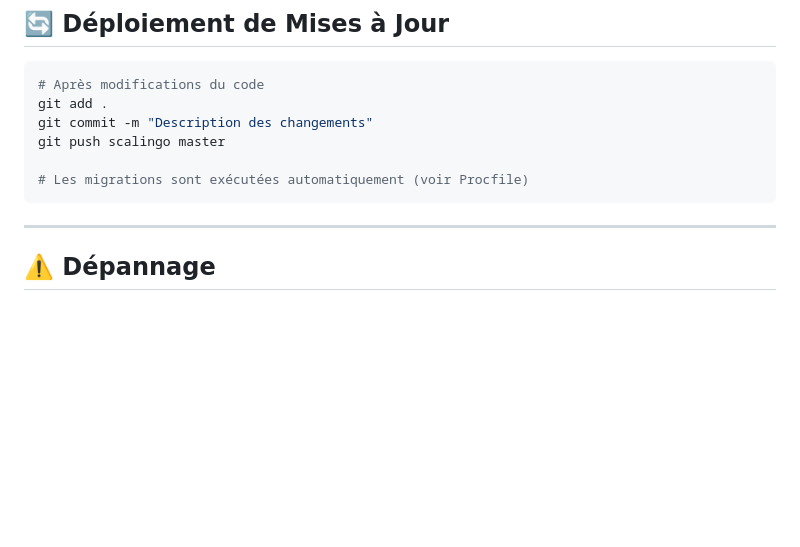
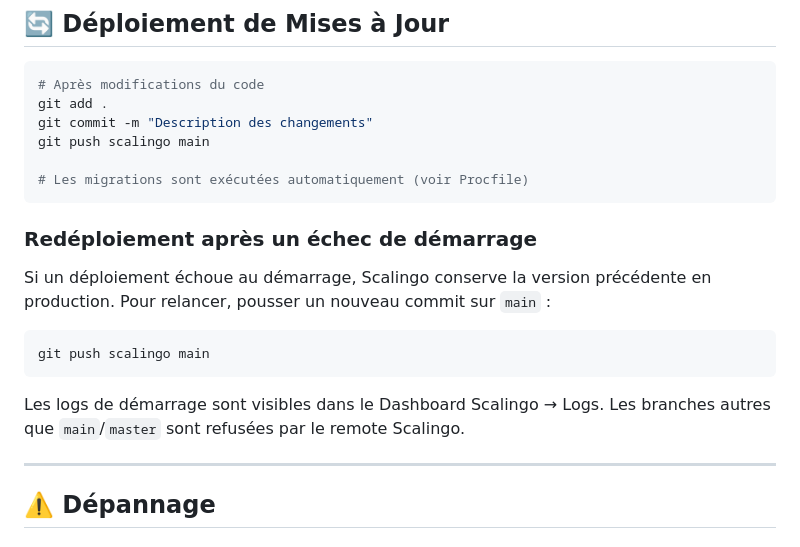
Before and after one commit to benientendo/gestion12, a Markdown page: GUIDE_DEPLOIEMENT_SCALINGO.md, the part around the change. GitHub-like rendering; blank space fills up the shorter version.

Commit message:
docs(scalingo): branche main et procedure de redeploiement apres echec de demarrage

````diff
--- a/GUIDE_DEPLOIEMENT_SCALINGO.md
+++ b/GUIDE_DEPLOIEMENT_SCALINGO.md
@@ -301,10 +301,20 @@ scalingo --app gestion-magazin-prod backups-download
 # Après modifications du code
 git add .
 git commit -m "Description des changements"
-git push scalingo master
+git push scalingo main
 
 # Les migrations sont exécutées automatiquement (voir Procfile)
 ```
+
+### Redéploiement après un échec de démarrage
+
+Si un déploiement échoue au démarrage, Scalingo conserve la version précédente en production. Pour relancer, pousser un nouveau commit sur `main` :
+
+```bash
+git push scalingo main
+```
+
+Les logs de démarrage sont visibles dans le Dashboard Scalingo → Logs. Les branches autres que `main`/`master` sont refusées par le remote Scalingo.
 
 ---
 
````
